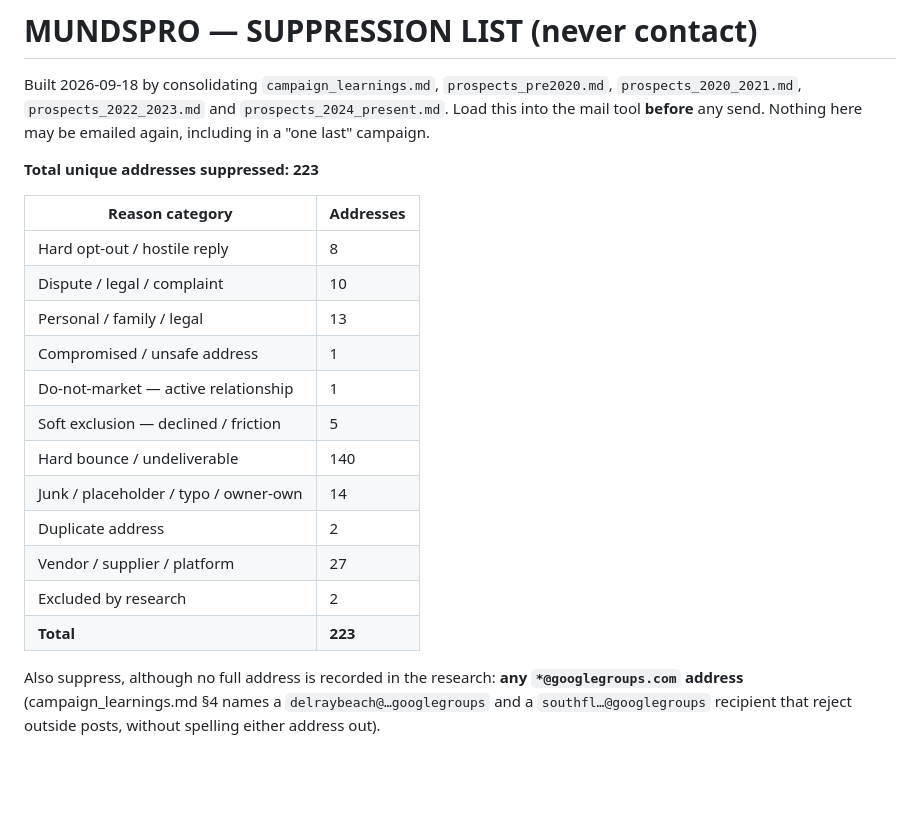
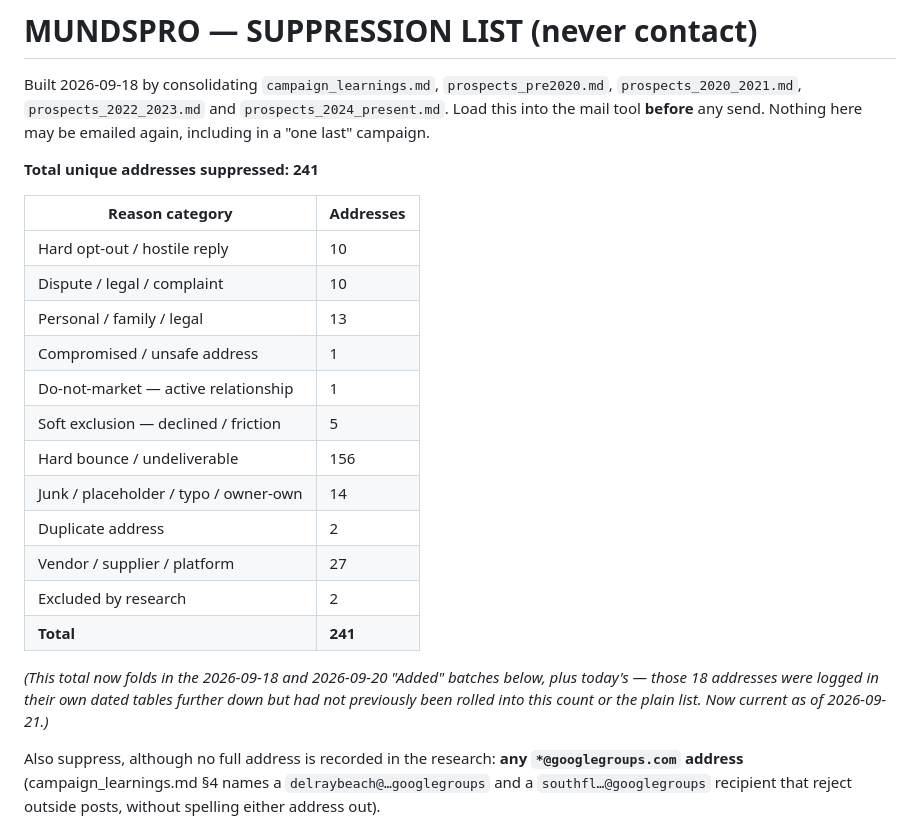
Before and after one commit to JAY-MUNDSPRO/MUNDSPRO-WORK-, a Markdown page: outreach/lists/suppression_list.md, the part around one of its changes. Drawn GitHub-style; blank space fills up the shorter version.

```diff
--- a/outreach/lists/suppression_list.md
+++ b/outreach/lists/suppression_list.md
@@ -2,22 +2,24 @@
 
 Built 2026-09-18 by consolidating `campaign_learnings.md`, `prospects_pre2020.md`, `prospects_2020_2021.md`, `prospects_2022_2023.md` and `prospects_2024_present.md`. Load this into the mail tool **before** any send. Nothing here may be emailed again, including in a "one last" campaign.
 
-**Total unique addresses suppressed: 223**
+**Total unique addresses suppressed: 241**
 
 | Reason category | Addresses |
 |---|---|
-| Hard opt-out / hostile reply | 8 |
+| Hard opt-out / hostile reply | 10 |
 | Dispute / legal / complaint | 10 |
 | Personal / family / legal | 13 |
 | Compromised / unsafe address | 1 |
 | Do-not-market — active relationship | 1 |
 | Soft exclusion — declined / friction | 5 |
-| Hard bounce / undeliverable | 140 |
+| Hard bounce / undeliverable | 156 |
 | Junk / placeholder / typo / owner-own | 14 |
 | Duplicate address | 2 |
 | Vendor / supplier / platform | 27 |
 | Excluded by research | 2 |
-| **Total** | **223** |
+| **Total** | **241** |
+
+*(This total now folds in the 2026-09-18 and 2026-09-20 "Added" batches below, plus today's — those 18 addresses were logged in their own dated tables further down but had not previously been rolled into this count or the plain list. Now current as of 2026-09-21.)*
 
 Also suppress, although no full address is recorded in the research: **any `*@googlegroups.com` address** (campaign_learnings.md §4 names a `delraybeach@…googlegroups` and a `southfl…@googlegroups` recipient that reject outside posts, without spelling either address out).
 
```
Also changed, not shown: other parts of outreach/lists/suppression_list.md (+30 -0 lines).
